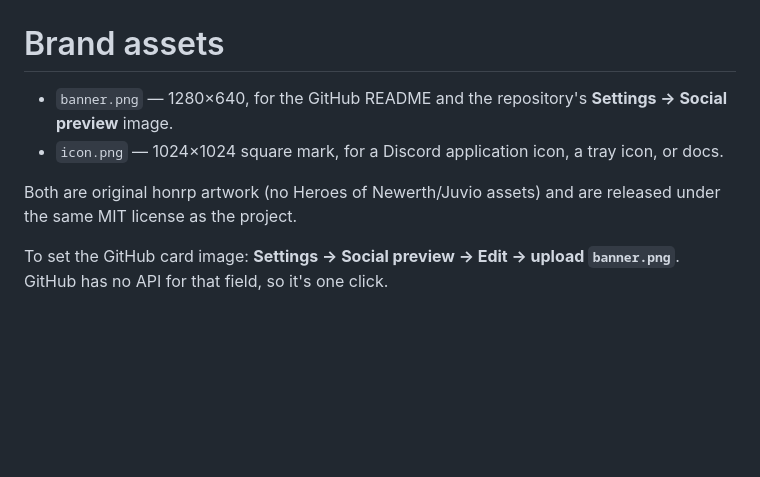
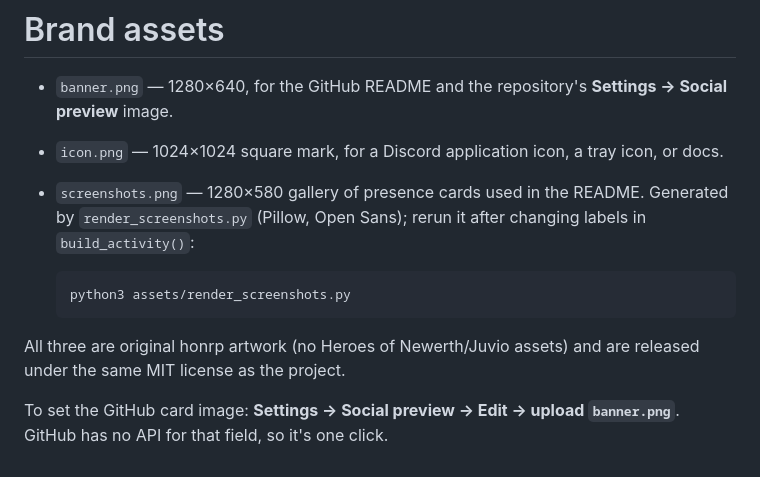
Before and after one commit to NasirA1991/honrp, a Markdown page: assets/README.md, the part around the change. Drawn GitHub-style; blank space fills up the shorter version.

````diff
--- a/assets/README.md
+++ b/assets/README.md
@@ -4,9 +4,16 @@
   **Settings → Social preview** image.
 - `icon.png` — 1024×1024 square mark, for a Discord application icon, a tray
   icon, or docs.
+- `screenshots.png` — 1280×580 gallery of presence cards used in the README.
+  Generated by `render_screenshots.py` (Pillow, Open Sans); rerun it after
+  changing labels in `build_activity()`:
 
-Both are original honrp artwork (no Heroes of Newerth/Juvio assets) and are
-released under the same MIT license as the project.
+  ```bash
+  python3 assets/render_screenshots.py
+  ```
+
+All three are original honrp artwork (no Heroes of Newerth/Juvio assets) and
+are released under the same MIT license as the project.
 
 To set the GitHub card image: **Settings → Social preview → Edit → upload
 `banner.png`**. GitHub has no API for that field, so it's one click.
````
Also changed, not shown: README.md (+9 -0 lines), assets/screenshots.png (added), 1 other file.
